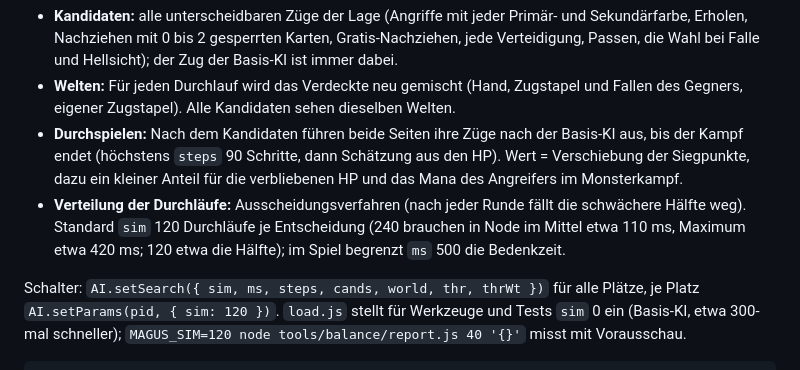
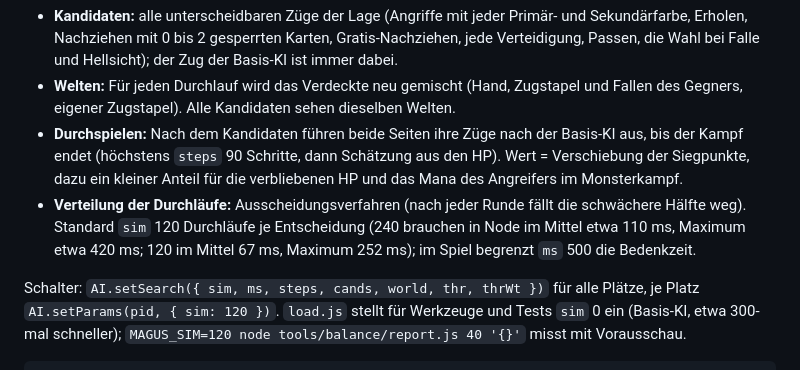
Before and after one commit to henningschade-pixel/Magus, a Markdown page: tools/balance/README.md, the part around the change. GitHub-like rendering.

Commit message:
0.13: gemessene Bedenkzeit in der Doku
Co-Authored-By: Claude Fable 5.2 <noreply@anthropic.com>
Claude-Session: https://claude.ai/code/session_015LWrytjEdWUEmJTbTiwdLq

```diff
--- a/tools/balance/README.md
+++ b/tools/balance/README.md
@@ -170,7 +170,7 @@ Anlass: Die Gewichte der Basis-KI reichen für taktische Entscheidungen nicht, v
 - **Kandidaten:** alle unterscheidbaren Züge der Lage (Angriffe mit jeder Primär- und Sekundärfarbe, Erholen, Nachziehen mit 0 bis 2 gesperrten Karten, Gratis-Nachziehen, jede Verteidigung, Passen, die Wahl bei Falle und Hellsicht); der Zug der Basis-KI ist immer dabei.
 - **Welten:** Für jeden Durchlauf wird das Verdeckte neu gemischt (Hand, Zugstapel und Fallen des Gegners, eigener Zugstapel). Alle Kandidaten sehen dieselben Welten.
 - **Durchspielen:** Nach dem Kandidaten führen beide Seiten ihre Züge nach der Basis-KI aus, bis der Kampf endet (höchstens `steps` 90 Schritte, dann Schätzung aus den HP). Wert = Verschiebung der Siegpunkte, dazu ein kleiner Anteil für die verbliebenen HP und das Mana des Angreifers im Monsterkampf.
-- **Verteilung der Durchläufe:** Ausscheidungsverfahren (nach jeder Runde fällt die schwächere Hälfte weg). Standard `sim` 120 Durchläufe je Entscheidung (240 brauchen in Node im Mittel etwa 110 ms, Maximum etwa 420 ms; 120 etwa die Hälfte); im Spiel begrenzt `ms` 500 die Bedenkzeit.
+- **Verteilung der Durchläufe:** Ausscheidungsverfahren (nach jeder Runde fällt die schwächere Hälfte weg). Standard `sim` 120 Durchläufe je Entscheidung (240 brauchen in Node im Mittel etwa 110 ms, Maximum etwa 420 ms; 120 im Mittel 67 ms, Maximum 252 ms); im Spiel begrenzt `ms` 500 die Bedenkzeit.
 
 Schalter: `AI.setSearch({ sim, ms, steps, cands, world, thr, thrWt })` für alle Plätze, je Platz `AI.setParams(pid, { sim: 120 })`. `load.js` stellt für Werkzeuge und Tests `sim` 0 ein (Basis-KI, etwa 300-mal schneller); `MAGUS_SIM=120 node tools/balance/report.js 40 '{}'` misst mit Vorausschau.
 
```
Also changed, not shown: docs/regelwerk.md (+1 -1 lines).
